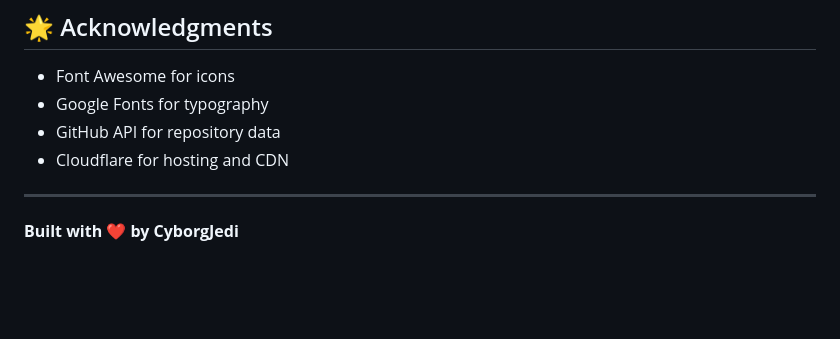
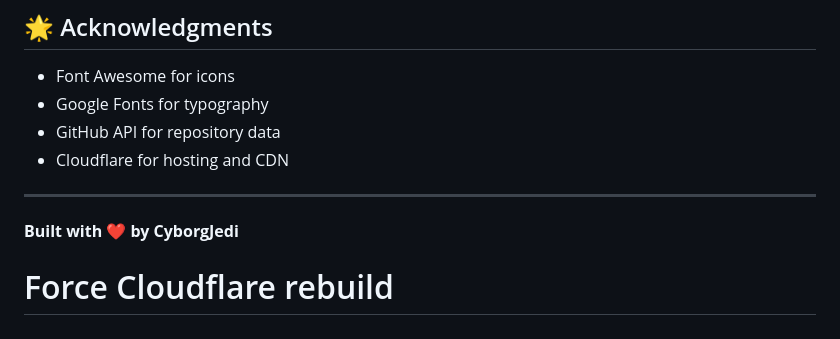
Before and after one commit to GH05TN3T/ghostnet-site, a Markdown page: README.md, the part around the change. Rendered like a GitHub page; blank space fills up the shorter version.

Commit message:
Force Cloudflare Pages rebuild - trigger deployment

```diff
--- a/README.md
+++ b/README.md
@@ -150,3 +150,4 @@ This project is open source and available under the [MIT License](LICENSE).
 ---
 
 **Built with ❤️ by CyborgJedi**
+# Force Cloudflare rebuild
```
